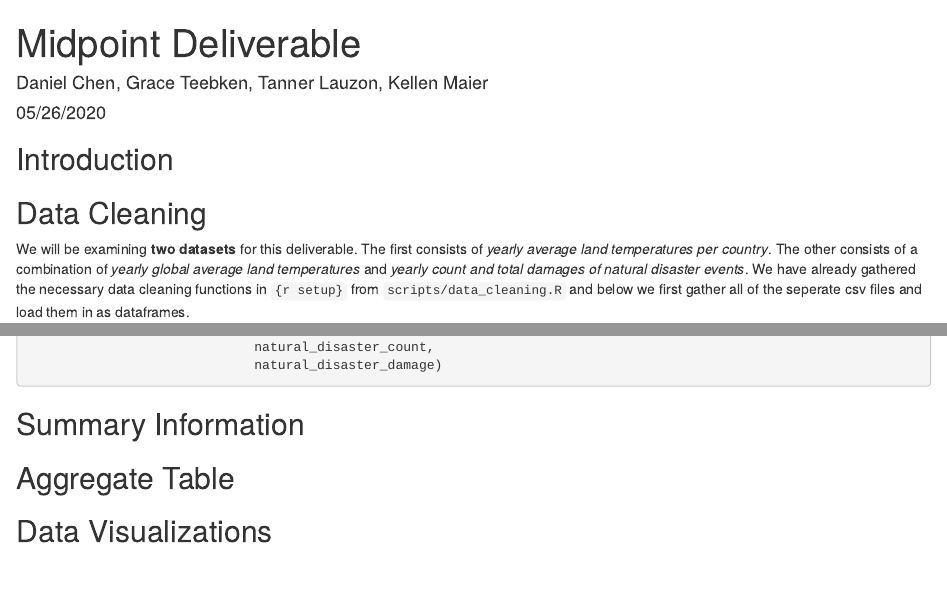
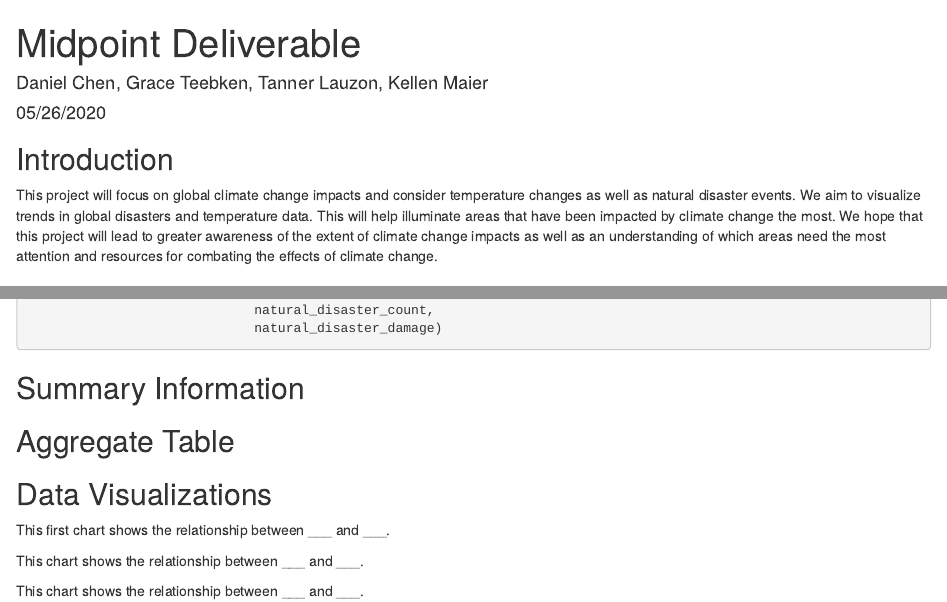
Before and after one commit to dchen32-UW/info201_final_project, an R Markdown document (index.Rmd): the page in a window 1100 px wide, from its top, and a second part further down, joined at a grey line. Rendered offline with R 4.5, knitr and Pandoc, with nearby package versions; some code elsewhere in the file could not run offline.

Commit message:
Add Introduction

````diff
--- a/index.Rmd
+++ b/index.Rmd
@@ -19,6 +19,7 @@ library(plotly)
 ```
 
 ## Introduction
+This project will focus on global climate change impacts and consider temperature changes as well as natural disaster events. We aim to visualize trends in global disasters and temperature data. This will help illuminate areas that have been impacted by climate change the most. We hope that this project will lead to greater awareness of the extent of climate change impacts as well as an understanding of which areas need the most attention and resources for combating the effects of climate change.
 
 ## Data Cleaning
 We will be examining **two datasets** for this deliverable. The first consists of *yearly average land temperatures per country*. The other consists of a combination of *yearly global average land temperatures* and *yearly count and total damages of natural disaster events*. We have already gathered the necessary data cleaning functions in `{r setup}` from `scripts/data_cleaning.R` and below we first gather all of the seperate csv files and load them in as dataframes.
@@ -70,3 +71,15 @@ natural_disaster_data <-
 
 
 ## Data Visualizations
+This first chart shows the relationship between ___ and ___.
+```{r plot_one, echo=FALSE}
+#plot_one
+```
+This chart shows the relationship between ___ and ___.
+```{r plot_two, echo=FALSE}
+#plot_two
+```
+This chart shows the relationship between ___ and ___.
+```{r plot_three, echo=FALSE}
+#plot_three
+```
````
Also changed, not shown: index.html.
